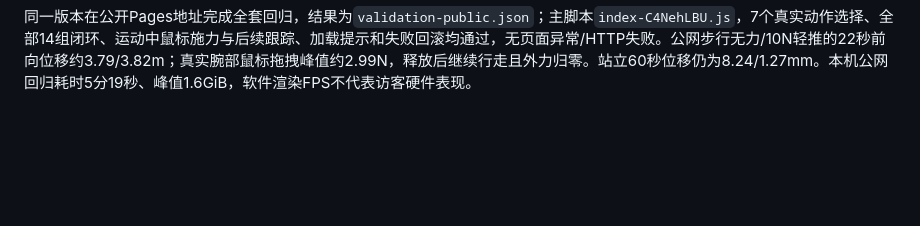
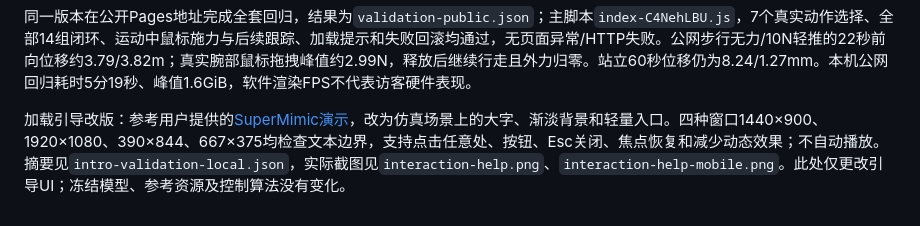
Before and after one commit to Monkeypox966/gentle-r1-demo, a Markdown page: docs/VALIDATION.md, the part around the change. Drawn GitHub-style; blank space fills up the shorter version.

```diff
--- a/docs/VALIDATION.md
+++ b/docs/VALIDATION.md
@@ -42,3 +42,5 @@
 动态扩展版发布来源`685cb133cbf32c61a21863046475ebc90e017715`，构建、完整浏览器验收和Pages发布均由[42367869502](https://github.com/Monkeypox966/gentle-r1-demo/actions/runs/42367869502)成功完成。`validation-ci.json`记录全部14组22秒闭环、60秒站立、行走鼠标施力/释放后继续跟踪、加载提示、动作切换失败回滚和手机布局；原始轨迹与截图保留在该run的14天浏览器产物中。
 
 同一版本在公开Pages地址完成全套回归，结果为`validation-public.json`；主脚本`index-C4NehLBU.js`，7个真实动作选择、全部14组闭环、运动中鼠标施力与后续跟踪、加载提示和失败回滚均通过，无页面异常/HTTP失败。公网步行无力/10N轻推的22秒前向位移约3.79/3.82m；真实腕部鼠标拖拽峰值约2.99N，释放后继续行走且外力归零。站立60秒位移仍为8.24/1.27mm。本机公网回归耗时5分19秒、峰值1.6GiB，软件渲染FPS不代表访客硬件表现。
+
+加载引导改版：参考用户提供的[SuperMimic演示](https://supermimic.github.io/demo/)，改为仿真场景上的大字、渐淡背景和轻量入口。四种窗口1440×900、1920×1080、390×844、667×375均检查文本边界，支持点击任意处、按钮、Esc关闭、焦点恢复和减少动态效果；不自动播放。摘要见`intro-validation-local.json`，实际截图见`interaction-help.png`、`interaction-help-mobile.png`。此处仅更改引导UI；冻结模型、参考资源及控制算法没有变化。
```
Also changed, not shown: AGENTS.md (+2 -0 lines), README.md (+2 -0 lines), docs/interaction-help-mobile.png (added), docs/interaction-help.png, 5 other files.
